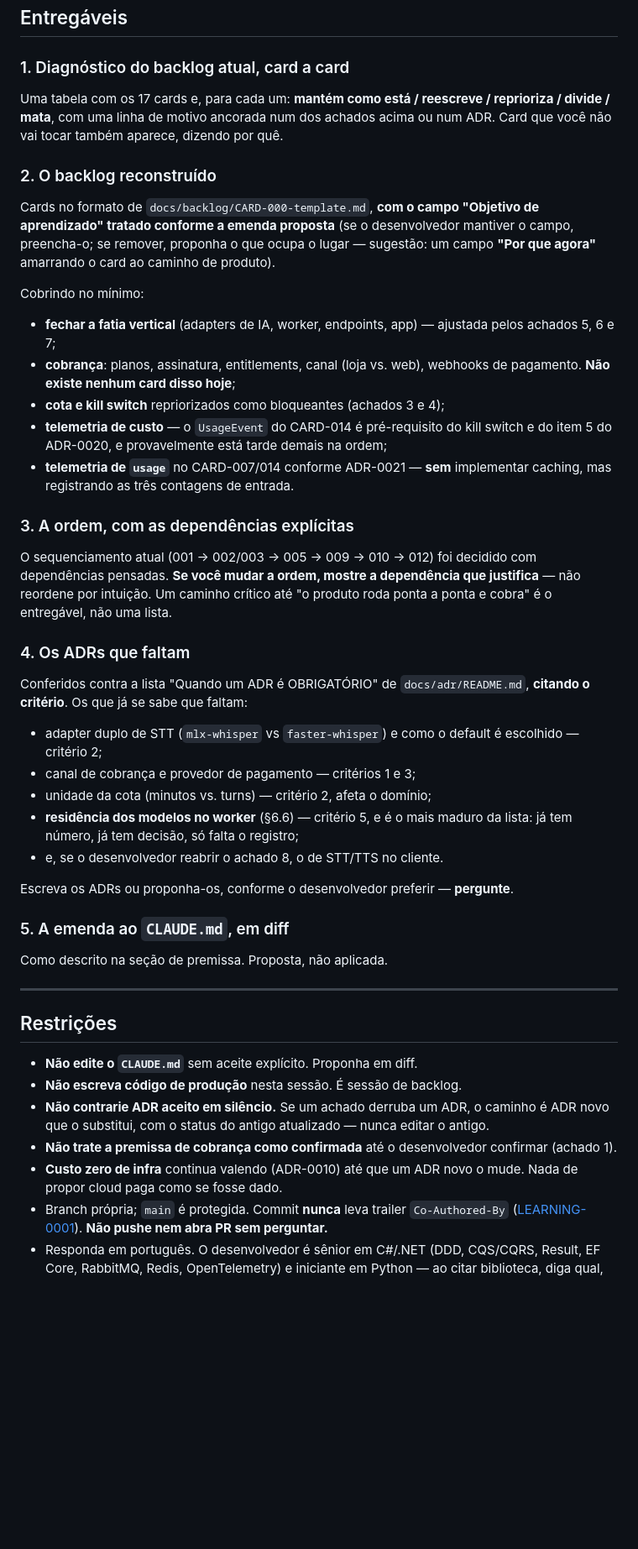
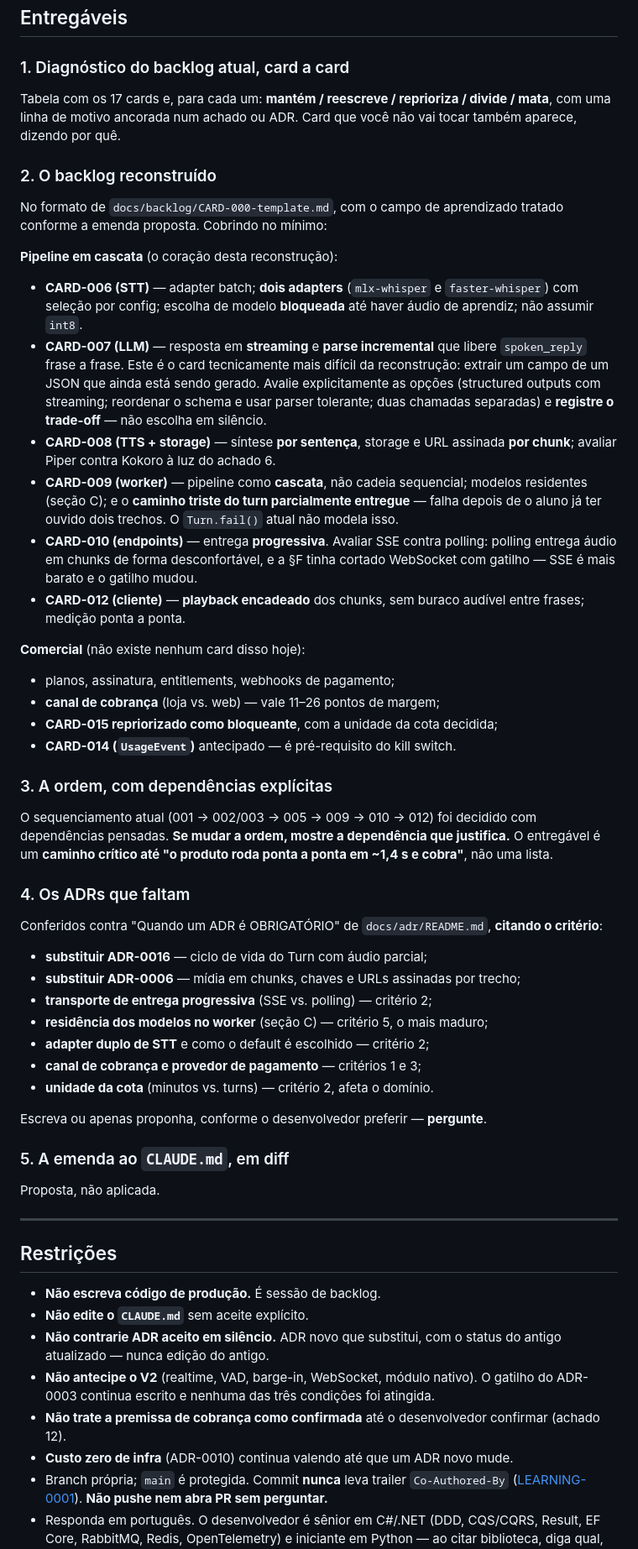
Before and after one commit to luanfiszer/Voicecoach, a Markdown page: docs/prompts/rebuild-backlog.md, the part around one of its changes. Shown at 84% size. Rendered like a GitHub page; blank space fills up the shorter version.

```diff
--- a/docs/prompts/rebuild-backlog.md
+++ b/docs/prompts/rebuild-backlog.md
@@ -259,68 +235,84 @@ dela foi atingido.
 
 ### 1. Diagnóstico do backlog atual, card a card
 
-Uma tabela com os 17 cards e, para cada um: **mantém como está / reescreve /
-reprioriza / divide / mata**, com uma linha de motivo ancorada num dos achados
-acima ou num ADR. Card que você não vai tocar também aparece, dizendo por quê.
+Tabela com os 17 cards e, para cada um: **mantém / reescreve / reprioriza /
+divide / mata**, com uma linha de motivo ancorada num achado ou ADR. Card que
+você não vai tocar também aparece, dizendo por quê.
 
 ### 2. O backlog reconstruído
 
-Cards no formato de `docs/backlog/CARD-000-template.md`, **com o campo "Objetivo
-de aprendizado" tratado conforme a emenda proposta** (se o desenvolvedor mantiver
-o campo, preencha-o; se remover, proponha o que ocupa o lugar — sugestão: um
-campo **"Por que agora"** amarrando o card ao caminho de produto).
+No formato de `docs/backlog/CARD-000-template.md`, com o campo de aprendizado
+tratado conforme a emenda proposta. Cobrindo no mínimo:
 
-Cobrindo no mínimo:
+**Pipeline em cascata** (o coração desta reconstrução):
 
-- **fechar a fatia vertical** (adapters de IA, worker, endpoints, app) —
-  ajustada pelos achados 5, 6 e 7;
-- **cobrança**: planos, assinatura, entitlements, canal (loja vs. web), webhooks
-  de pagamento. **Não existe nenhum card disso hoje**;
-- **cota e kill switch** repriorizados como bloqueantes (achados 3 e 4);
-- **telemetria de custo** — o `UsageEvent` do CARD-014 é pré-requisito do kill
-  switch e do item 5 do ADR-0020, e provavelmente está tarde demais na ordem;
-- **telemetria de `usage`** no CARD-007/014 conforme ADR-0021 — **sem**
-  implementar caching, mas registrando as três contagens de entrada.
+- **CARD-006 (STT)** — adapter batch; **dois adapters** (`mlx-whisper` e
+  `faster-whisper`) com seleção por config; escolha de modelo **bloqueada** até
+  haver áudio de aprendiz; não assumir `int8`.
+- **CARD-007 (LLM)** — resposta em **streaming** e **parse incremental** que
+  libere `spoken_reply` frase a frase. Este é o card tecnicamente mais difícil da
+  reconstrução: extrair um campo de um JSON que ainda está sendo gerado. Avalie
+  explicitamente as opções (structured outputs com streaming; reordenar o schema
+  e usar parser tolerante; duas chamadas separadas) e **registre o trade-off** —
+  não escolha em silêncio.
+- **CARD-008 (TTS + storage)** — síntese **por sentença**, storage e URL assinada
+  **por chunk**; avaliar Piper contra Kokoro à luz do achado 6.
+- **CARD-009 (worker)** — pipeline como **cascata**, não cadeia sequencial;
+  modelos residentes (seção C); e o **caminho triste do turn parcialmente
+  entregue** — falha depois de o aluno já ter ouvido dois trechos. O
+  `Turn.fail()` atual não modela isso.
+- **CARD-010 (endpoints)** — entrega **progressiva**. Avaliar SSE contra polling:
+  polling entrega áudio em chunks de forma desconfortável, e a §F tinha cortado
+  WebSocket com gatilho — SSE é mais barato e o gatilho mudou.
+- **CARD-012 (cliente)** — **playback encadeado** dos chunks, sem buraco audível
+  entre frases; medição ponta a ponta.
 
-### 3. A ordem, com as dependências explícitas
+**Comercial** (não existe nenhum card disso hoje):
+
+- planos, assinatura, entitlements, webhooks de pagamento;
+- **canal de cobrança** (loja vs. web) — vale 11–26 pontos de margem;
+- **CARD-015 repriorizado como bloqueante**, com a unidade da cota decidida;
+- **CARD-014 (`UsageEvent`)** antecipado — é pré-requisito do kill switch.
+
+### 3. A ordem, com dependências explícitas
 
 O sequenciamento atual (001 → 002/003 → 005 → 009 → 010 → 012) foi decidido com
-dependências pensadas. **Se você mudar a ordem, mostre a dependência que
-justifica** — não reordene por intuição. Um caminho crítico até "o produto roda
-ponta a ponta e cobra" é o entregável, não uma lista.
+dependências pensadas. **Se mudar a ordem, mostre a dependência que justifica.**
+O entregável é um **caminho crítico até "o produto roda ponta a ponta em ~1,4 s e
+cobra"**, não uma lista.
 
 ### 4. Os ADRs que faltam
 
-Conferidos contra a lista "Quando um ADR é OBRIGATÓRIO" de
-`docs/adr/README.md`, **citando o critério**. Os que já se sabe que faltam:
+Conferidos contra "Quando um ADR é OBRIGATÓRIO" de `docs/adr/README.md`,
+**citando o critério**:
 
-- adapter duplo de STT (`mlx-whisper` vs `faster-whisper`) e como o default é
-  escolhido — critério 2;
-- canal de cobrança e provedor de pagamento — critérios 1 e 3;
-- unidade da cota (minutos vs. turns) — critério 2, afeta o domínio;
-- **residência dos modelos no worker** (§6.6) — critério 5, e é o mais maduro
-  da lista: já tem número, já tem decisão, só falta o registro;
-- e, se o desenvolvedor reabrir o achado 8, o de STT/TTS no cliente.
+- **substituir ADR-0016** — ciclo de vida do Turn com áudio parcial;
+- **substituir ADR-0006** — mídia em chunks, chaves e URLs assinadas por trecho;
+- **transporte de entrega progressiva** (SSE vs. polling) — critério 2;
+- **residência dos modelos no worker** (seção C) — critério 5, o mais maduro;
+- **adapter duplo de STT** e como o default é escolhido — critério 2;
+- **canal de cobrança e provedor de pagamento** — critérios 1 e 3;
+- **unidade da cota** (minutos vs. turns) — critério 2, afeta o domínio.
 
-Escreva os ADRs ou proponha-os, conforme o desenvolvedor preferir — **pergunte**.
+Escreva ou apenas proponha, conforme o desenvolvedor preferir — **pergunte**.
 
 ### 5. A emenda ao `CLAUDE.md`, em diff
 
-Como descrito na seção de premissa. Proposta, não aplicada.
+Proposta, não aplicada.
 
 ---
 
 ## Restrições
 
-- **Não edite o `CLAUDE.md`** sem aceite explícito. Proponha em diff.
-- **Não escreva código de produção** nesta sessão. É sessão de backlog.
-- **Não contrarie ADR aceito em silêncio.** Se um achado derruba um ADR, o
-  caminho é ADR novo que o substitui, com o status do antigo atualizado — nunca
-  editar o antigo.
+- **Não escreva código de produção.** É sessão de backlog.
+- **Não edite o `CLAUDE.md`** sem aceite explícito.
+- **Não contrarie ADR aceito em silêncio.** ADR novo que substitui, com o status
+  do antigo atualizado — nunca edição do antigo.
+- **Não antecipe o V2** (realtime, VAD, barge-in, WebSocket, módulo nativo). O
+  gatilho do ADR-0003 continua escrito e nenhuma das três condições foi atingida.
 - **Não trate a premissa de cobrança como confirmada** até o desenvolvedor
-  confirmar (achado 1).
-- **Custo zero de infra** continua valendo (ADR-0010) até que um ADR novo o
-  mude. Nada de propor cloud paga como se fosse dado.
+  confirmar (achado 12).
+- **Custo zero de infra** (ADR-0010) continua valendo até que um ADR novo mude.
 - Branch própria; `main` é protegida. Commit **nunca** leva trailer
   `Co-Authored-By` ([LEARNING-0001](../learnings/0001-commit-com-coautoria-indesejada-do-agente.md)).
   **Não pushe nem abra PR sem perguntar.**
```
Also changed, not shown: other parts of docs/prompts/rebuild-backlog.md (+199 -222 lines).
